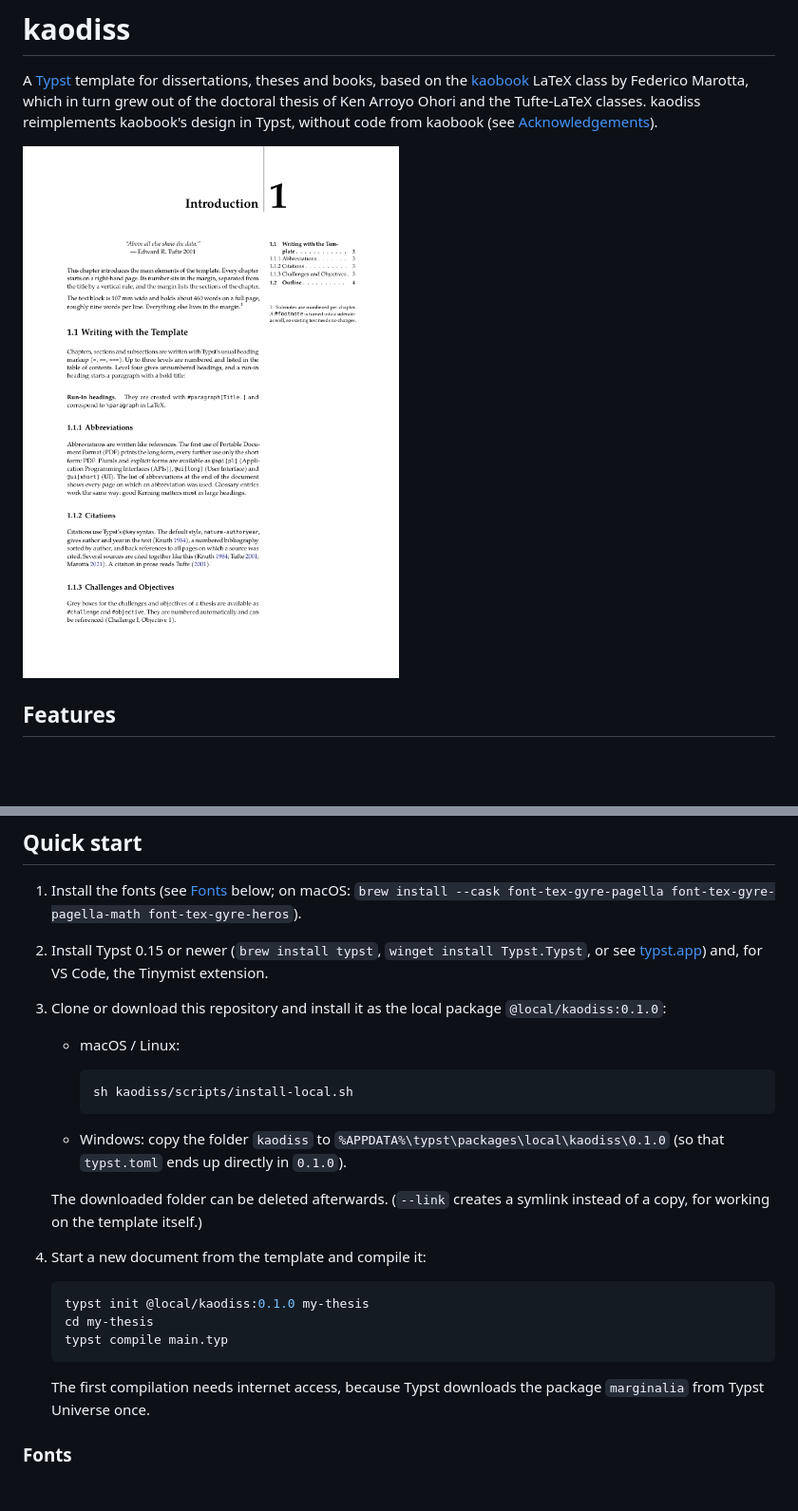
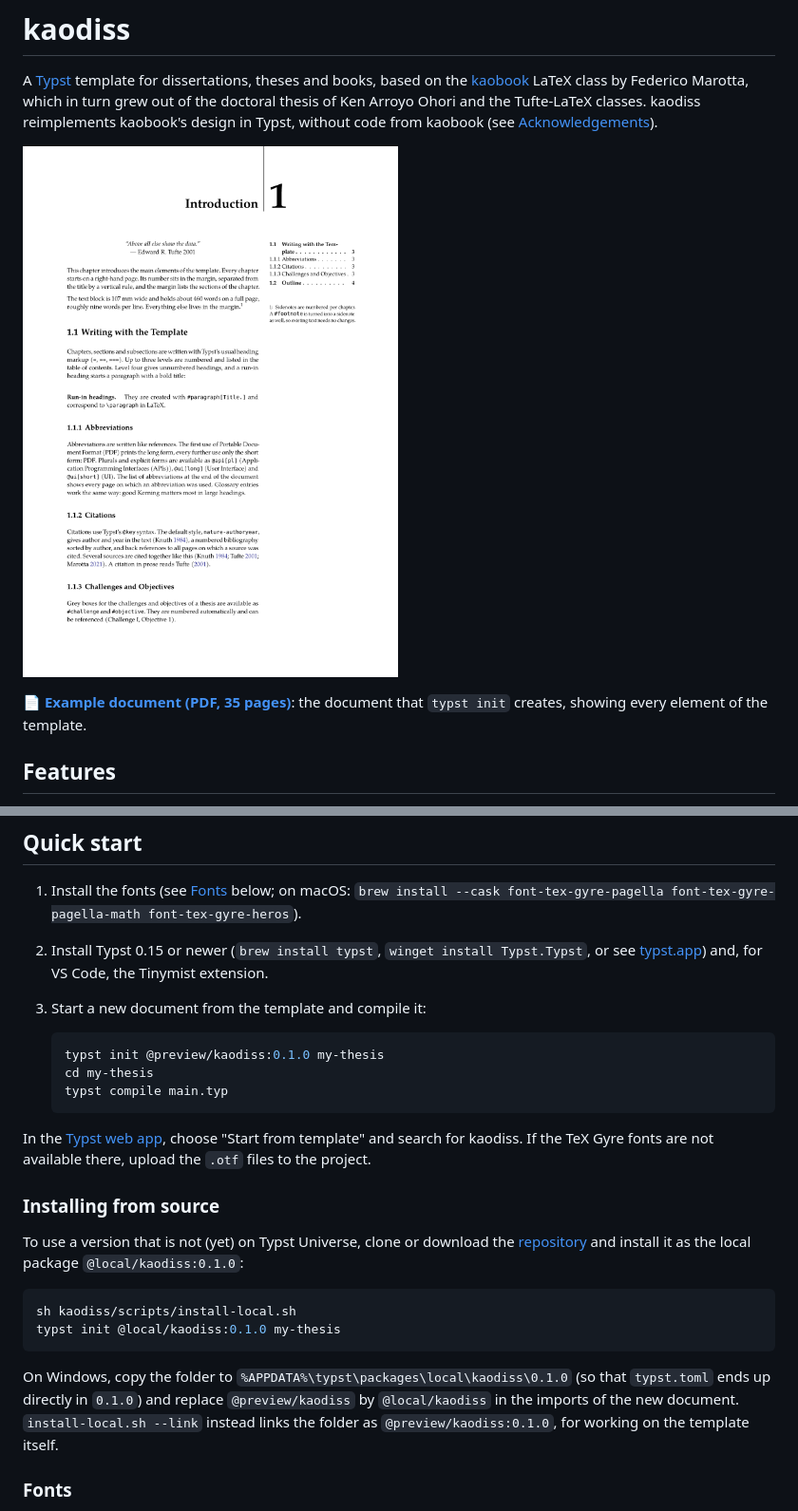
Before and after one commit to BWeigell/kaodiss, a Markdown page: README.md, 2 parts joined by grey strips. Shown at 95% size. Rendered like a GitHub page; pictures changed too: thumbnail.png; blank space fills up the shorter version.

Commit message:
Prepare for Typst Universe: @preview imports, larger thumbnail, link to example PDF, plain PDF title

````diff
--- a/README.md
+++ b/README.md
@@ -6,7 +6,10 @@ Federico Marotta, which in turn grew out of the doctoral thesis of Ken Arroyo
 Ohori and the Tufte-LaTeX classes. kaodiss reimplements kaobook's design in
 Typst, without code from kaobook (see [Acknowledgements](#acknowledgements)).
 
-![Chapter page of the example document](thumbnail.png)
+[![Chapter page of the example document](https://raw.githubusercontent.com/BWeigell/kaodiss/main/thumbnail.png)](https://github.com/BWeigell/kaodiss/releases/latest/download/kaodiss-example.pdf)
+
+📄 **[Example document (PDF, 35 pages)](https://github.com/BWeigell/kaodiss/releases/latest/download/kaodiss-example.pdf)**: the document that
+`typst init` creates, showing every element of the template.
 
 ## Features
 
@@ -45,32 +48,34 @@ suggestions while you type.
 2. Install Typst 0.15 or newer (`brew install typst`, `winget install Typst.Typst`,
    or see [typst.app](https://github.com/typst/typst#installation)) and, for VS
    Code, the Tinymist extension.
-3. Clone or download this repository and install it as the local package
-   `@local/kaodiss:0.1.0`:
-
-   - macOS / Linux:
-
-     ```sh
-     sh kaodiss/scripts/install-local.sh
-     ```
-
-   - Windows: copy the folder `kaodiss` to
-     `%APPDATA%\typst\packages\local\kaodiss\0.1.0`
-     (so that `typst.toml` ends up directly in `0.1.0`).
-
-   The downloaded folder can be deleted afterwards. (`--link` creates a symlink
-   instead of a copy, for working on the template itself.)
-
-4. Start a new document from the template and compile it:
+3. Start a new document from the template and compile it:
 
    ```sh
-   typst init @local/kaodiss:0.1.0 my-thesis
+   typst init @preview/kaodiss:0.1.0 my-thesis
    cd my-thesis
    typst compile main.typ
    ```
 
-   The first compilation needs internet access, because Typst downloads the
-   package `marginalia` from Typst Universe once.
+In the [Typst web app](https://typst.app), choose "Start from template" and
+search for kaodiss. If the TeX Gyre fonts are not available there, upload the
+`.otf` files to the project.
+
+### Installing from source
+
+To use a version that is not (yet) on Typst Universe, clone or download the
+[repository](https://github.com/BWeigell/kaodiss) and install it as the local
+package `@local/kaodiss:0.1.0`:
+
+```sh
+sh kaodiss/scripts/install-local.sh
+typst init @local/kaodiss:0.1.0 my-thesis
+```
+
+On Windows, copy the folder to
+`%APPDATA%\typst\packages\local\kaodiss\0.1.0` (so that `typst.toml` ends up
+directly in `0.1.0`) and replace `@preview/kaodiss` by `@local/kaodiss` in the
+imports of the new document. `install-local.sh --link` instead links the folder
+as `@preview/kaodiss:0.1.0`, for working on the template itself.
 
 ### Fonts
 
````
Also changed, not shown: other parts of README.md (+2 -2 lines), 9 other files.
